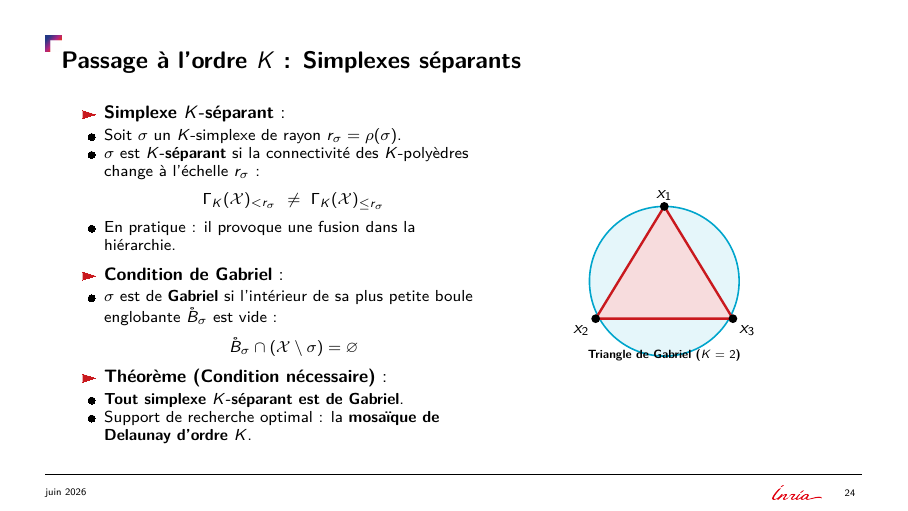
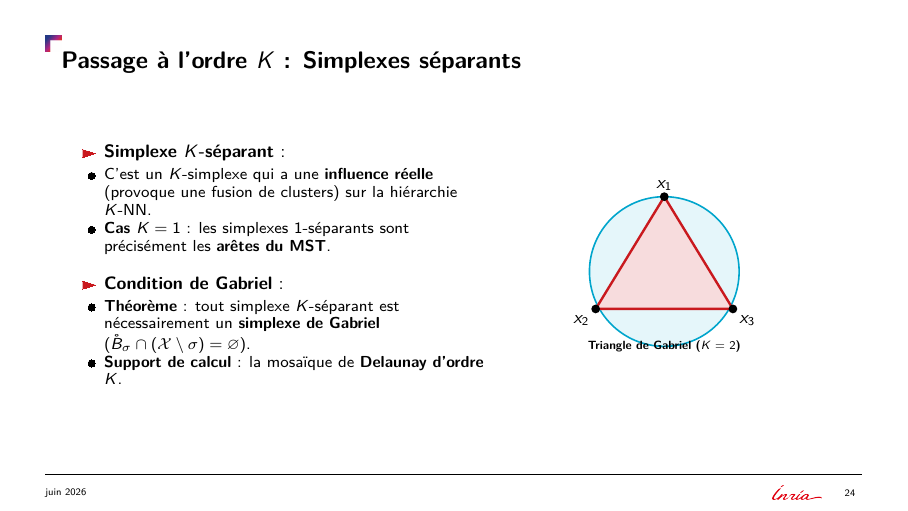
Before and after one commit to Ludwig-H/Presentation-BrunoLevy-2026-06, LaTeX slides (latex-beamer-2024-master/main.tex): page 31 of 36. The pictures show the PDF file PresentationBrunoLevy_2026-06.pdf that the author committed with the source.

Commit message:
Simplify Slide 23 text block by removing mathematical detail and focusing on key intuition

```diff
--- a/latex-beamer-2024-master/main.tex
+++ b/latex-beamer-2024-master/main.tex
@@ -1365,23 +1365,16 @@
     \begin{columns}[c, onlytextwidth]
         \begin{column}{0.54\textwidth}
             \begin{itemize}
-                \setlength{\itemsep}{6pt}
+                \setlength{\itemsep}{10pt}
                 \item \textbf{Simplexe $K$-séparant} :
                 \begin{itemize}
-                    \item Soit $\sigma$ un $K$-simplexe de rayon $r_\sigma = \rho(\sigma)$.
-                    \item $\sigma$ est \textbf{$K$-séparant} si la connectivité des $K$-polyèdres change à l'échelle $r_\sigma$ :
-                    \[ \Gamma_K(\mathcal{X})_{< r_\sigma} \ \neq \ \Gamma_K(\mathcal{X})_{\le r_\sigma} \]
-                    \item En pratique : il provoque une fusion dans la hiérarchie.
+                    \item C'est un $K$-simplexe qui a une \textbf{influence réelle} (provoque une fusion de clusters) sur la hiérarchie $K$-NN.
+                    \item \textbf{Cas $K=1$} : les simplexes $1$-séparants sont précisément les \textbf{arêtes du MST}.
                 \end{itemize}
                 \item \textbf{Condition de \textsc{Gabriel}} :
                 \begin{itemize}
-                    \item $\sigma$ est de \textbf{\textsc{Gabriel}} si l'intérieur de sa plus petite boule englobante $\mathring{B}_\sigma$ est vide :
-                    \[ \mathring{B}_\sigma \cap (\mathcal{X} \setminus \sigma) = \varnothing \]
-                \end{itemize}
-                \item \textbf{Théorème (Condition nécessaire)} :
-                \begin{itemize}
-                    \item \textbf{Tout simplexe $K$-séparant est de \textsc{Gabriel}}.
-                    \item Support de recherche optimal : la \textbf{mosaïque de \textsc{Delaunay} d'ordre $K$}.
+                    \item \textbf{Théorème} : tout simplexe $K$-séparant est nécessairement un \textbf{simplexe de \textsc{Gabriel}} ($\mathring{B}_\sigma \cap (\mathcal{X} \setminus \sigma) = \varnothing$).
+                    \item \textbf{Support de calcul} : la mosaïque de \textbf{\textsc{Delaunay} d'ordre $K$}.
                 \end{itemize}
             \end{itemize}
         \end{column}
```
Also changed, not shown: PresentationBrunoLevy_2026-06.pdf.
